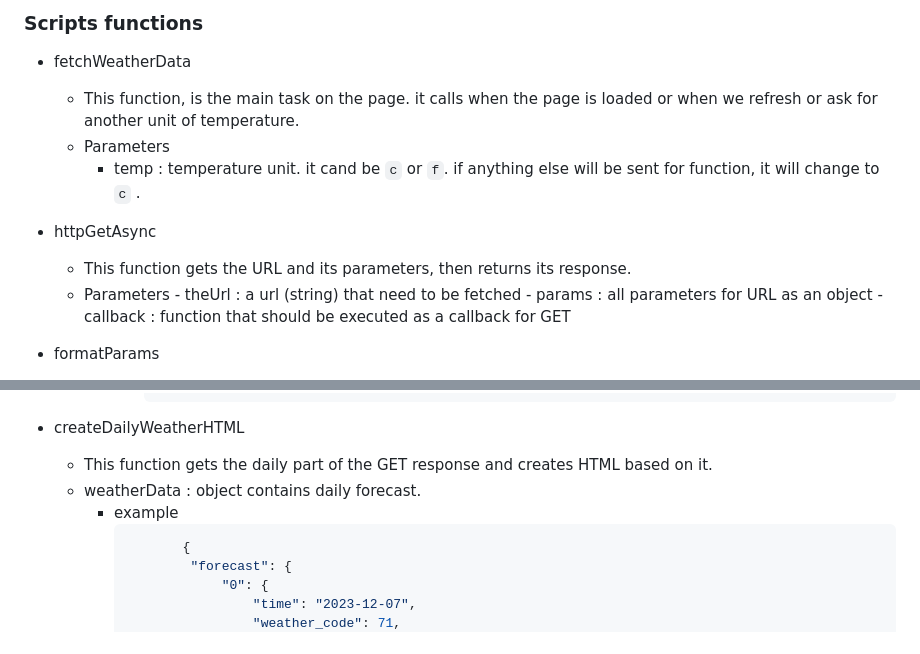
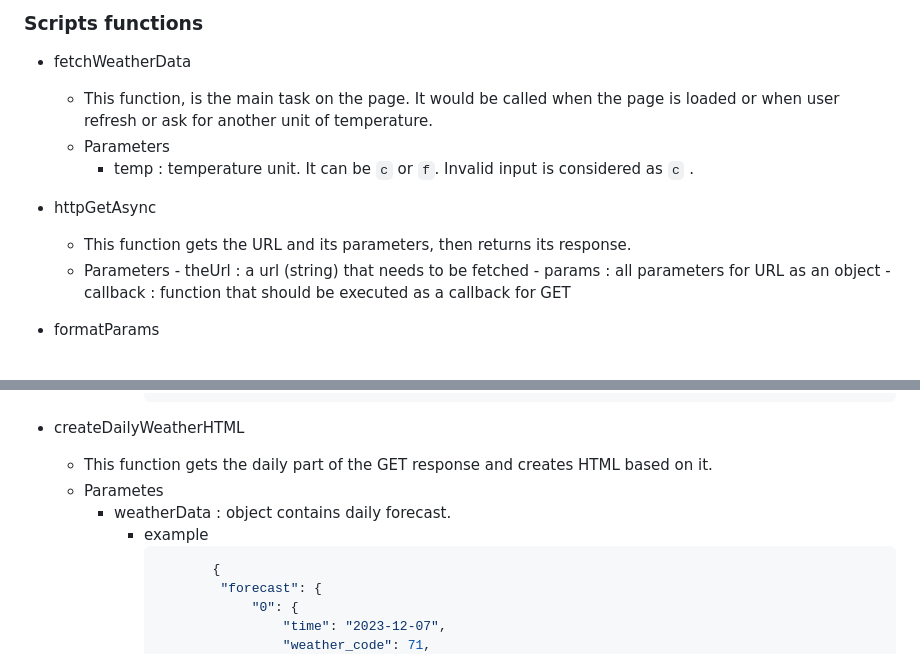
Before and after one commit to rananorouzi/weather, a Markdown page: README.md, 2 parts joined by grey strips. GitHub-like rendering.

````diff
--- a/README.md
+++ b/README.md
@@ -18,14 +18,14 @@ This page is responsive and can be shown correctly in every screen size.
 ### Scripts functions
 
 - fetchWeatherData
-    - This function, is the main task on the page. it calls when the page is loaded or when we refresh or ask for another unit of temperature.
+    - This function, is the main task on the page. It would be called when the page is loaded or when user refresh or ask for another unit of temperature.
     - Parameters
-        - temp : temperature unit. it cand be `c` or `f`. if anything else will be sent for function, it will change to `c` .
+        - temp : temperature unit. It can be `c` or `f`. Invalid input is considered as `c` .
 
 - httpGetAsync
     - This function gets the URL and its parameters, then returns its response.
     - Parameters
-            - theUrl : a url (string) that need to be fetched
+            - theUrl : a url (string) that needs to be fetched
             - params : all parameters for URL as an object
             - callback : function that should be executed as a callback for GET
 - formatParams
@@ -45,8 +45,9 @@ This page is responsive and can be shown correctly in every screen size.
                 ```
 - createDailyWeatherHTML
     - This function gets the daily part of the GET response and creates HTML based on it.
-    - weatherData : object contains daily forecast.
-        - example
+    - Parametes
+        - weatherData : object contains daily forecast.
+          - example
             ```javascript
                    {
                     "forecast": {
````
